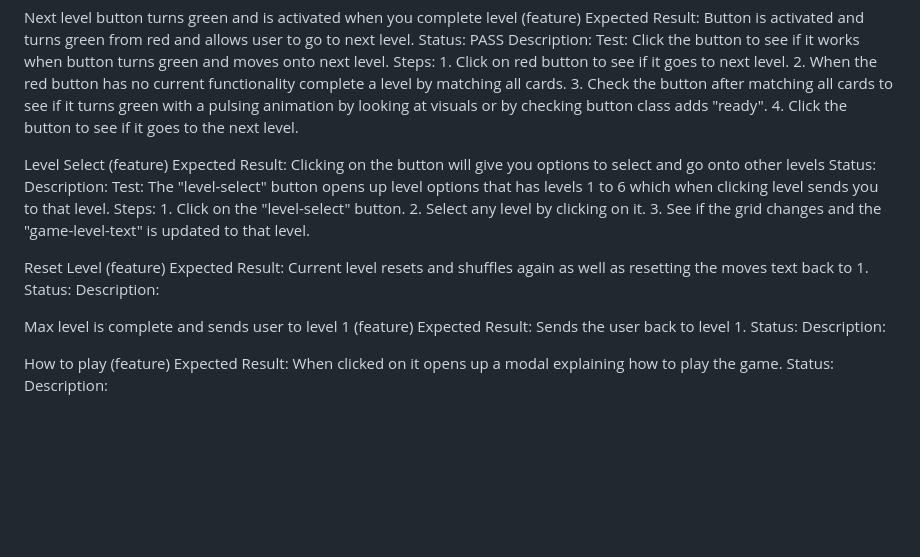
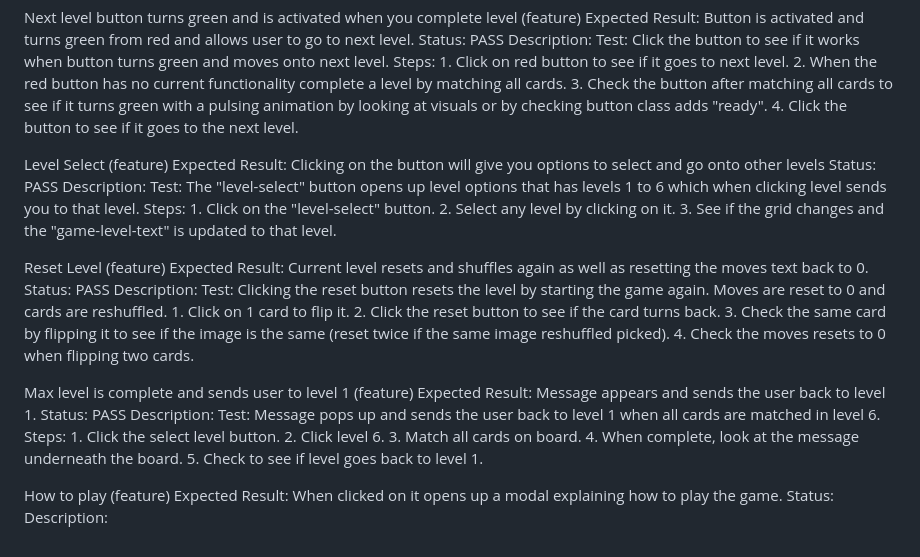
Before and after one commit to EllisBale/MindFlip, a Markdown page: docs/testing/functionalTesting.md, the part around the change. Drawn GitHub-style; blank space fills up the shorter version.

Commit message:
Complete level select, reset level and max level test in functionalTesting.md

```diff
--- a/docs/testing/functionalTesting.md
+++ b/docs/testing/functionalTesting.md
@@ -31,16 +31,15 @@ Moves text number changes on how many pair of cards are clicked (feature) Expect
 Next level button turns green and is activated when you complete level (feature) Expected Result: Button is activated and turns green from red and allows user to go to next level.  Status: PASS     Description: Test: Click the button to see if it works when button turns green and moves onto next level. Steps: 1. Click on red button to see if it goes to next level. 2. When the red button has no current functionality complete a level by matching all cards. 3. Check the button after matching all cards to see if it turns green with a pulsing animation by looking at visuals or by checking button class adds "ready". 4. Click the button to see if it goes to the next level.
 
 
-Level Select (feature) Expected Result:  Clicking on the button will give you options to select and go onto other levels   Status:      Description: Test: The "level-select" button opens up level options that has levels 1 to 6 which when clicking level sends you to that level. Steps: 1. Click on the "level-select" button. 2. Select any level by clicking on it. 3. See if the grid changes and the "game-level-text" is updated to that level.
+Level Select (feature) Expected Result:  Clicking on the button will give you options to select and go onto other levels   Status: PASS     Description: Test: The "level-select" button opens up level options that has levels 1 to 6 which when clicking level sends you to that level. Steps: 1. Click on the "level-select" button. 2. Select any level by clicking on it. 3. See if the grid changes and the "game-level-text" is updated to that level.
 
 
 
-Reset Level (feature) Expected Result: Current level resets and shuffles again as well as resetting the moves text back to 1.  Status:      Description:
+Reset Level (feature) Expected Result: Current level resets and shuffles again as well as resetting the moves text back to 0.  Status: PASS   Description: Test: Clicking the reset button resets the level by starting the game again. Moves are reset to 0 and cards are reshuffled. 1. Click on 1 card to flip it. 2. Click the reset button to see if the card turns back. 3. Check the same card by flipping it to see if the image is the same (reset twice if the same image reshuffled picked). 4. Check the moves resets to 0 when flipping two cards.
 
 
 
-Max level is complete and sends user to level 1 (feature) Expected Result: Sends the user back to level 1.  Status:      Description:
-
+Max level is complete and sends user to level 1 (feature) Expected Result: Message appears and sends the user back to level 1.  Status: PASS     Description:  Test: Message pops up and sends the user back to level 1 when all cards are matched in level 6. Steps: 1. Click the select level button. 2. Click level 6. 3. Match all cards on board. 4. When complete, look at the message underneath the board. 5. Check to see if level goes back to level 1.
 
 
 
```
